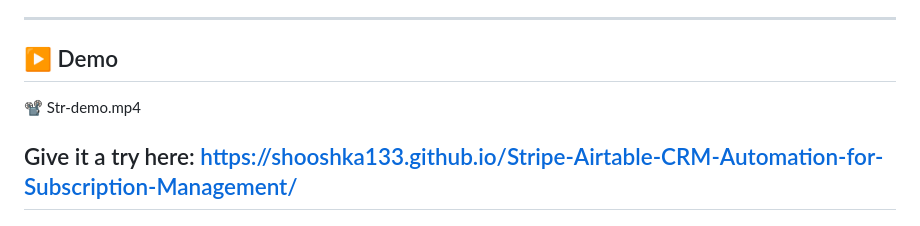
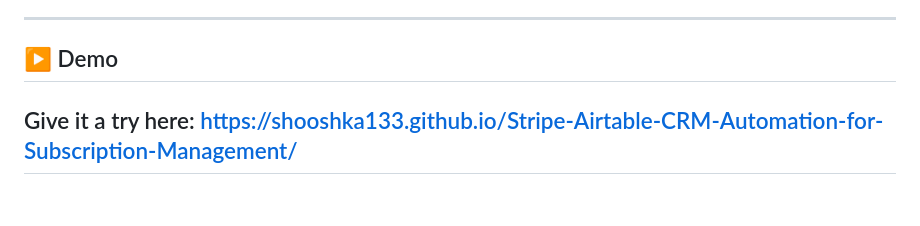
Before and after one commit to shooshka133/Stripe-Airtable-CRM-Automation-for-Subscription-Management, a Markdown page: README.md, the part around the change. Rendered like a GitHub page.

```diff
--- a/README.md
+++ b/README.md
@@ -87,9 +87,6 @@ Records are matched/updated by `Email` field to keep CRM clean.
 
 ## ▶️ Demo
 
-📽️
-Str-demo.mp4
-
 Give it a try here:
 https://shooshka133.github.io/Stripe-Airtable-CRM-Automation-for-Subscription-Management/
 ---
```
